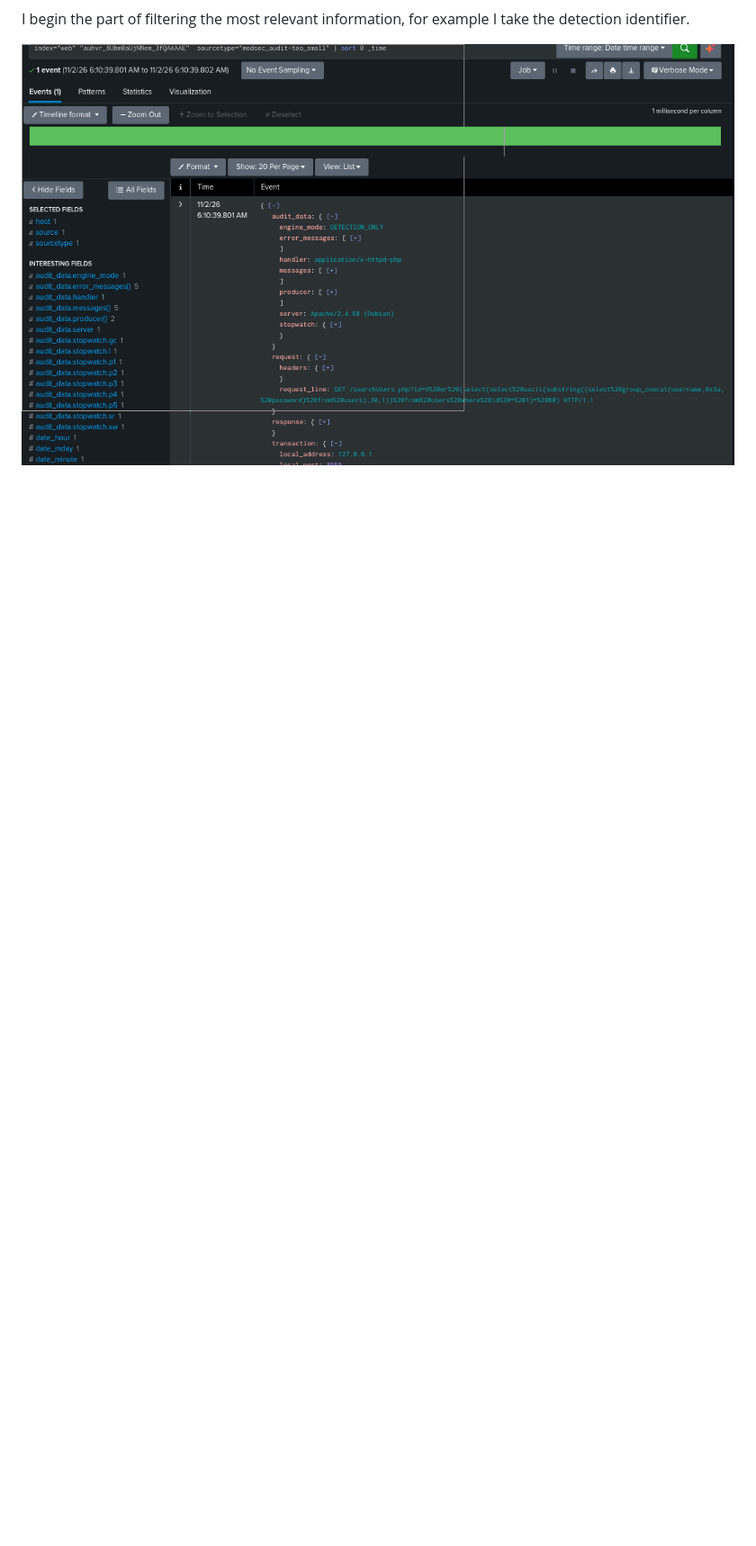
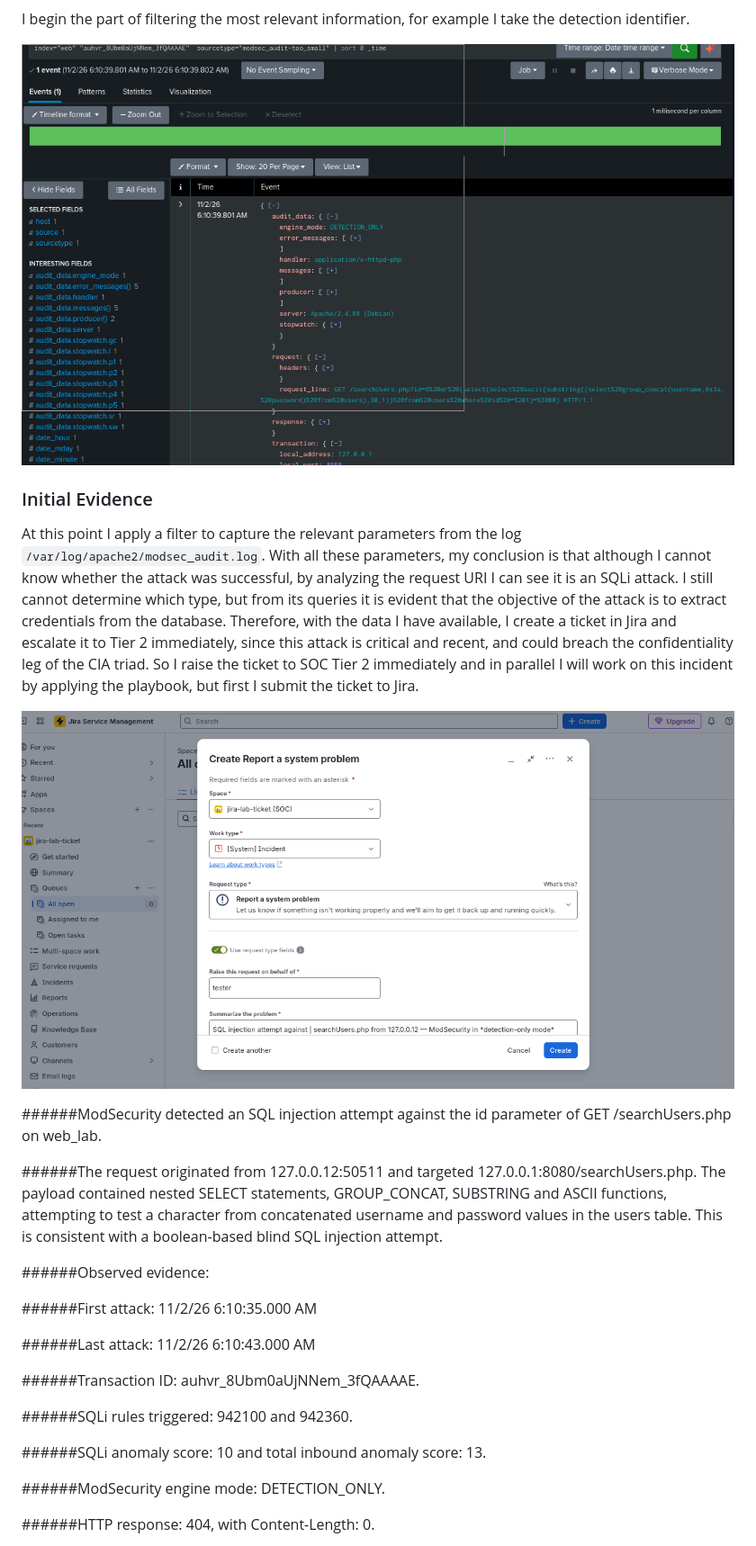
Before and after one commit to Joel-C-P/SIEM-Blind-SQLi-Detection-Lab, a Markdown page: SOC_analyst/README.md, the part around one of its changes. Shown at 90% size. Rendered like a GitHub page; pictures changed too: SOC_analyst/screenshots/02_jira.png (added); blank space fills up the shorter version.

Commit message:
Critical_upload_ticket_jira

```diff
--- a/SOC_analyst/README.md
+++ b/SOC_analyst/README.md
@@ -46,3 +46,31 @@ It's a normal day and while reviewing events, I see one from ModSecurity, and I
 I begin the part of filtering the most relevant information, for example I take the detection identifier.
 
 ![Simple filter](screenshots/01_simple_filter.png)
+
+### Initial Evidence
+
+At this point I apply a filter to capture the relevant parameters from the log `/var/log/apache2/modsec_audit.log`. With all these parameters, my conclusion is that although I cannot know whether the attack was successful, by analyzing the request URI I can see it is an SQLi attack. I still cannot determine which type, but from its queries it is evident that the objective of the attack is to extract credentials from the database. Therefore, with the data I have available, I create a ticket in Jira and escalate it to Tier 2 immediately, since this attack is critical and recent, and could breach the confidentiality leg of the CIA triad. So I raise the ticket to SOC Tier 2 immediately and in parallel I will work on this incident by applying the playbook, but first I submit the ticket to Jira.
+
+![Jira Ticket](screenshots/02_jira.png)
+
+
+######ModSecurity detected an SQL injection attempt against the id parameter of GET /searchUsers.php on web_lab.
+
+######The request originated from 127.0.0.12:50511 and targeted 127.0.0.1:8080/searchUsers.php. The payload contained nested SELECT statements, GROUP_CONCAT, SUBSTRING and ASCII functions, attempting to test a character from concatenated username and password values in the users table. This is consistent with a boolean-based blind SQL injection attempt.
+
+######Observed evidence:
+
+######First attack: 11/2/26 6:10:35.000 AM
+
+######Last attack: 11/2/26 6:10:43.000 AM
+
+######Transaction ID: auhvr_8Ubm0aUjNNem_3fQAAAAE.
+
+######SQLi rules triggered: 942100 and 942360.
+
+######SQLi anomaly score: 10 and total inbound anomaly score: 13.
+
+######ModSecurity engine mode: DETECTION_ONLY.
+
+######HTTP response: 404, with Content-Length: 0.
+
```
Also changed, not shown: other parts of SOC_analyst/README.md (+11 -0 lines), SOC_analyst/screenshots/03_loadjira.png (added).
